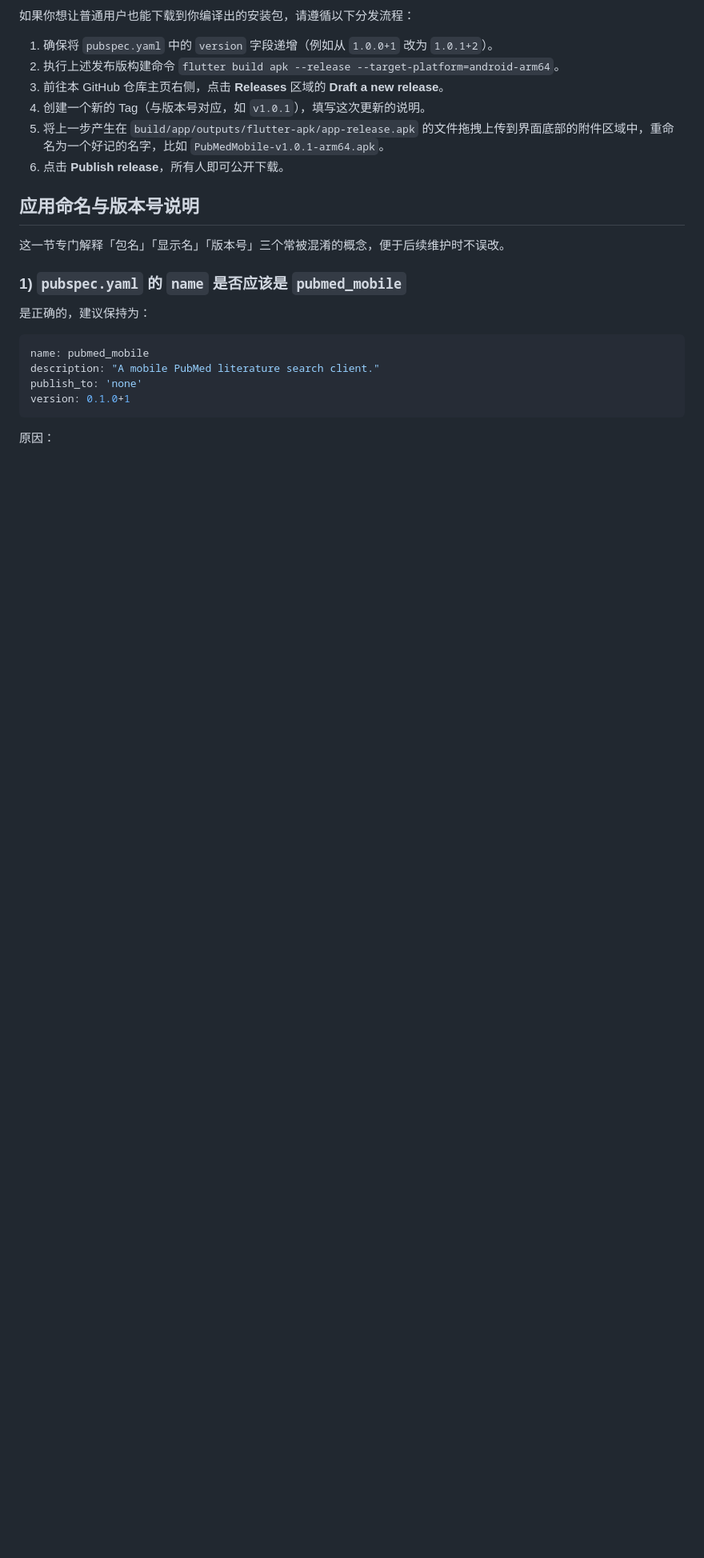
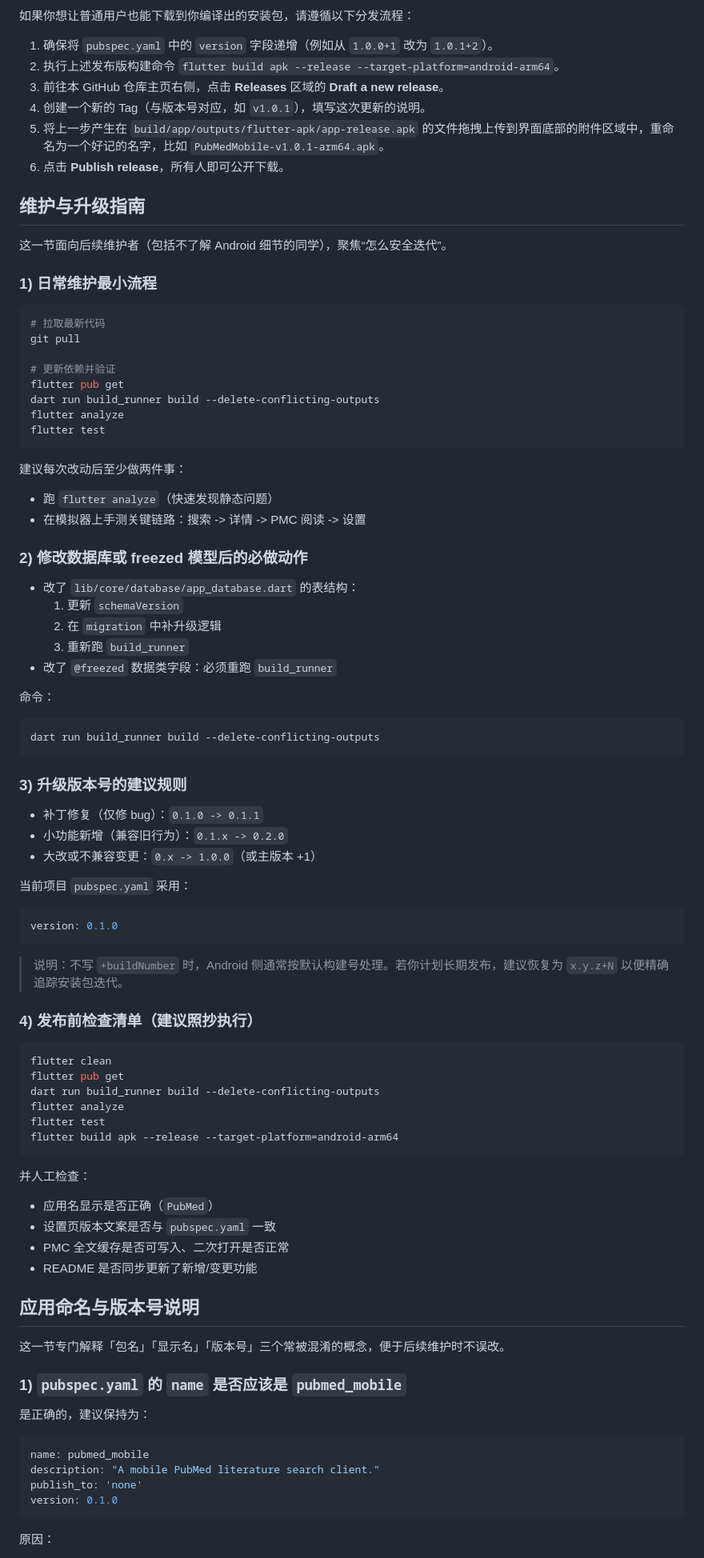
Before and after one commit to aoaim/pubmed-mobile, a Markdown page: README.md, the part around one of its changes. Shown at 80% size. Drawn GitHub-style; blank space fills up the shorter version.

Commit message:
docs(readme): expand onboarding and maintenance guide

````diff
--- a/README.md
+++ b/README.md
@@ -129,6 +165,72 @@ flutter build apk --release --target-platform=android-arm64
 5. 将上一步产生在 `build/app/outputs/flutter-apk/app-release.apk` 的文件拖拽上传到界面底部的附件区域中，重命名为一个好记的名字，比如 `PubMedMobile-v1.0.1-arm64.apk`。
 6. 点击 **Publish release**，所有人即可公开下载。
 
+## 维护与升级指南
+
+这一节面向后续维护者（包括不了解 Android 细节的同学），聚焦“怎么安全迭代”。
+
+### 1) 日常维护最小流程
+
+```bash
+# 拉取最新代码
+git pull
+
+# 更新依赖并验证
+flutter pub get
+dart run build_runner build --delete-conflicting-outputs
+flutter analyze
+flutter test
+```
+
+建议每次改动后至少做两件事：
+- 跑 `flutter analyze`（快速发现静态问题）
+- 在模拟器上手测关键链路：搜索 -> 详情 -> PMC 阅读 -> 设置
+
+### 2) 修改数据库或 freezed 模型后的必做动作
+
+- 改了 `lib/core/database/app_database.dart` 的表结构：
+  1. 更新 `schemaVersion`
+  2. 在 `migration` 中补升级逻辑
+  3. 重新跑 `build_runner`
+- 改了 `@freezed` 数据类字段：必须重跑 `build_runner`
+
+命令：
+
+```bash
+dart run build_runner build --delete-conflicting-outputs
+```
+
+### 3) 升级版本号的建议规则
+
+- 补丁修复（仅修 bug）：`0.1.0 -> 0.1.1`
+- 小功能新增（兼容旧行为）：`0.1.x -> 0.2.0`
+- 大改或不兼容变更：`0.x -> 1.0.0`（或主版本 +1）
+
+当前项目 `pubspec.yaml` 采用：
+
+```yaml
+version: 0.1.0
+```
+
+> 说明：不写 `+buildNumber` 时，Android 侧通常按默认构建号处理。若你计划长期发布，建议恢复为 `x.y.z+N` 以便精确追踪安装包迭代。
+
+### 4) 发布前检查清单（建议照抄执行）
+
+```bash
+flutter clean
+flutter pub get
+dart run build_runner build --delete-conflicting-outputs
+flutter analyze
+flutter test
+flutter build apk --release --target-platform=android-arm64
+```
+
+并人工检查：
+- 应用名显示是否正确（`PubMed`）
+- 设置页版本文案是否与 `pubspec.yaml` 一致
+- PMC 全文缓存是否可写入、二次打开是否正常
+- README 是否同步更新了新增/变更功能
+
 ## 应用命名与版本号说明
 
 这一节专门解释「包名」「显示名」「版本号」三个常被混淆的概念，便于后续维护时不误改。
@@ -141,7 +243,7 @@ flutter build apk --release --target-platform=android-arm64
 name: pubmed_mobile
 description: "A mobile PubMed literature search client."
 publish_to: 'none'
-version: 0.1.0+1
+version: 0.1.0
 ```
 
 原因：
````
Also changed, not shown: other parts of README.md (+44 -8 lines).
